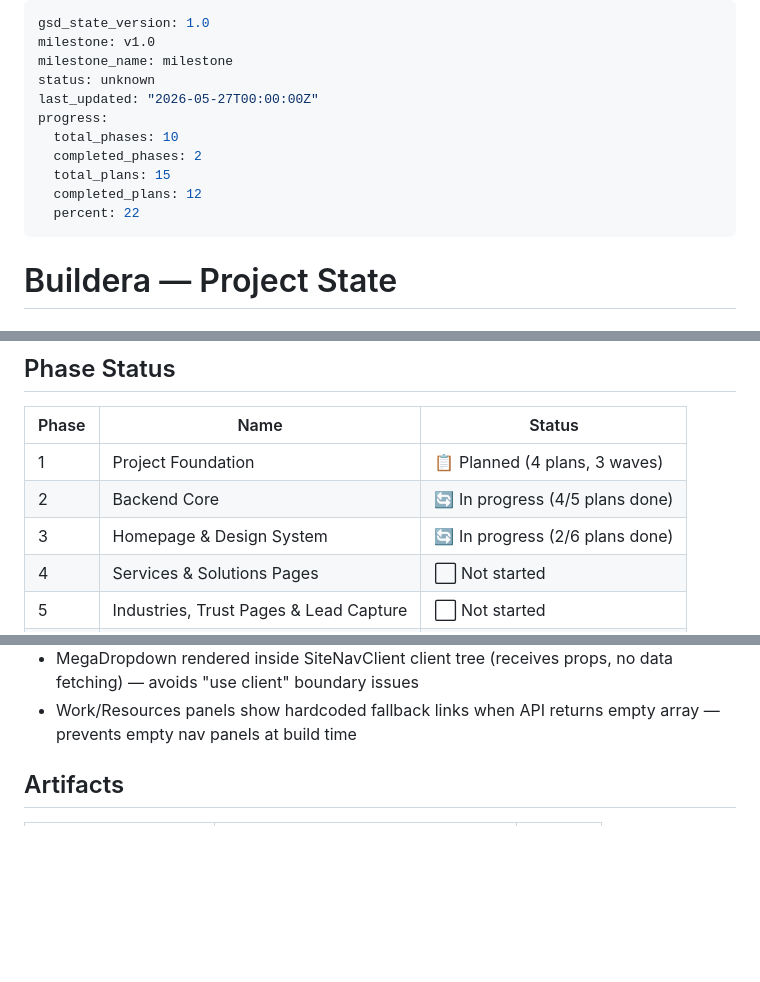
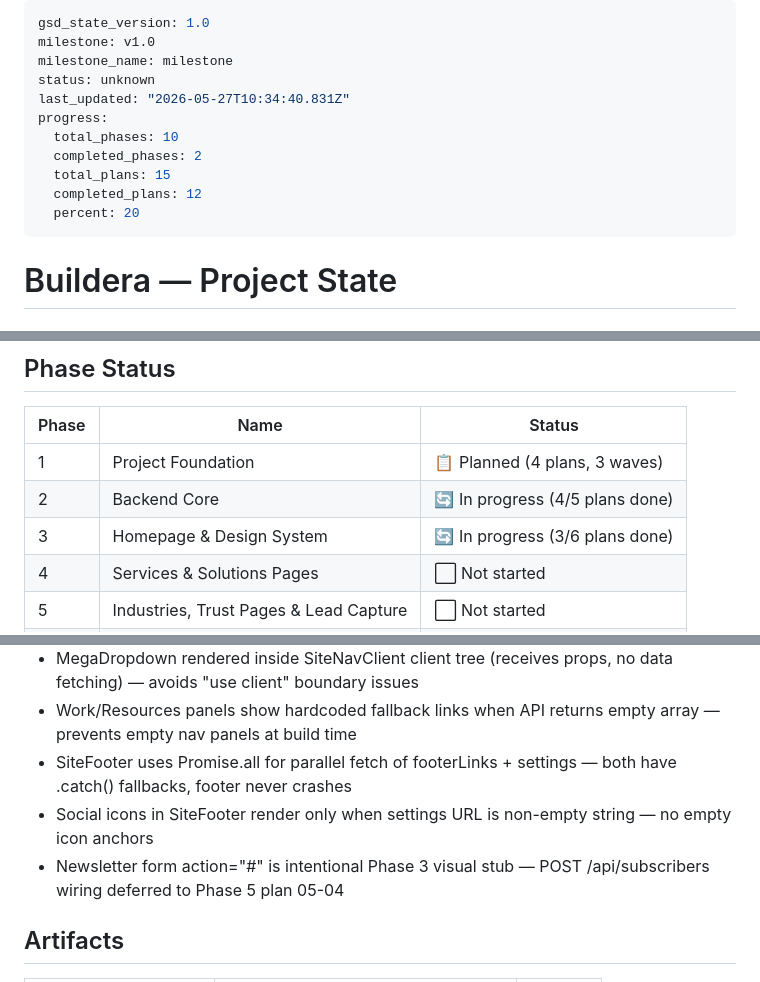
Before and after one commit to cluxn/buildera, a Markdown page: .planning/STATE.md, 3 parts joined by grey strips. GitHub-like rendering; blank space fills up the shorter version.

Commit message:
docs(03-03): complete SiteFooter plan — SUMMARY, STATE, ROADMAP, REQUIREMENTS updated
- 03-03-SUMMARY.md created with full task documentation
- STATE.md: phase 3 progress updated to 3/6 plans done, 3 new decisions added
- ROADMAP.md: phase 3 plan progress updated (3 summaries of 6 plans)
- REQUIREMENTS.md: NAV-04 marked complete

```diff
--- a/.planning/STATE.md
+++ b/.planning/STATE.md
@@ -3,13 +3,13 @@ gsd_state_version: 1.0
 milestone: v1.0
 milestone_name: milestone
 status: unknown
-last_updated: "2026-05-27T00:00:00Z"
+last_updated: "2026-05-27T10:34:40.831Z"
 progress:
   total_phases: 10
   completed_phases: 2
   total_plans: 15
   completed_plans: 12
-  percent: 22
+  percent: 20
 ---
 
 # Buildera — Project State
@@ -28,7 +28,7 @@ See: `.planning/PROJECT.md` (updated 2026-05-26)
 |-------|------|--------|
 | 1 | Project Foundation | 📋 Planned (4 plans, 3 waves) |
 | 2 | Backend Core | 🔄 In progress (4/5 plans done) |
-| 3 | Homepage & Design System | 🔄 In progress (2/6 plans done) |
+| 3 | Homepage & Design System | 🔄 In progress (3/6 plans done) |
 | 4 | Services & Solutions Pages | ⬜ Not started |
 | 5 | Industries, Trust Pages & Lead Capture | ⬜ Not started |
 | 6 | Content — Blog, Case Studies, Guides | ⬜ Not started |
@@ -64,6 +64,9 @@ See: `.planning/PROJECT.md` (updated 2026-05-26)
 - SERVICES_MENU typed as readonly ServiceMenuItem[] and exported from SiteNav.tsx for reuse in ServicesTabSection (plan 03-05)
 - MegaDropdown rendered inside SiteNavClient client tree (receives props, no data fetching) — avoids "use client" boundary issues
 - Work/Resources panels show hardcoded fallback links when API returns empty array — prevents empty nav panels at build time
+- SiteFooter uses Promise.all for parallel fetch of footerLinks + settings — both have .catch() fallbacks, footer never crashes
+- Social icons in SiteFooter render only when settings URL is non-empty string — no empty icon anchors
+- Newsletter form action="#" is intentional Phase 3 visual stub — POST /api/subscribers wiring deferred to Phase 5 plan 05-04
 
 ## Artifacts
 
```
Also changed, not shown: .planning/REQUIREMENTS.md (+1 -1 lines), 1 other file.
